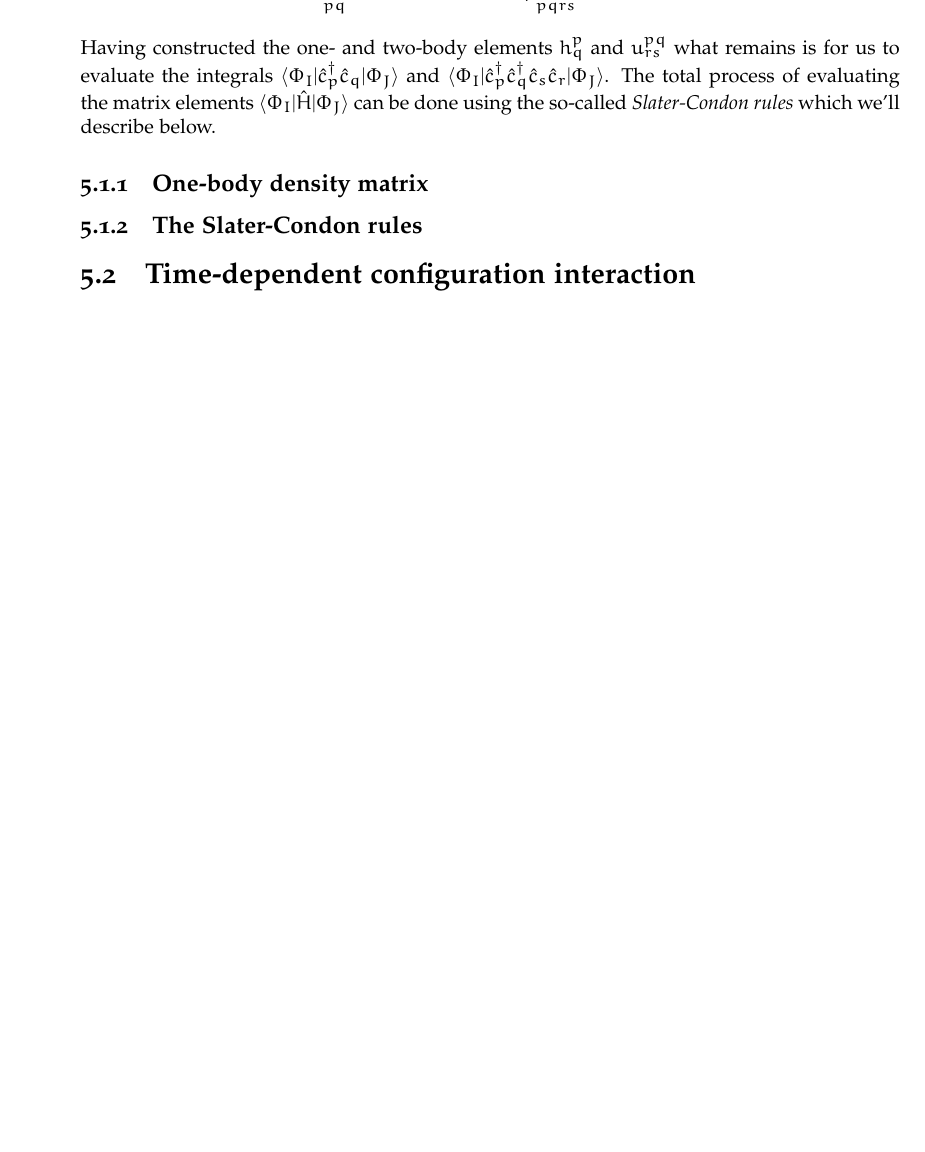
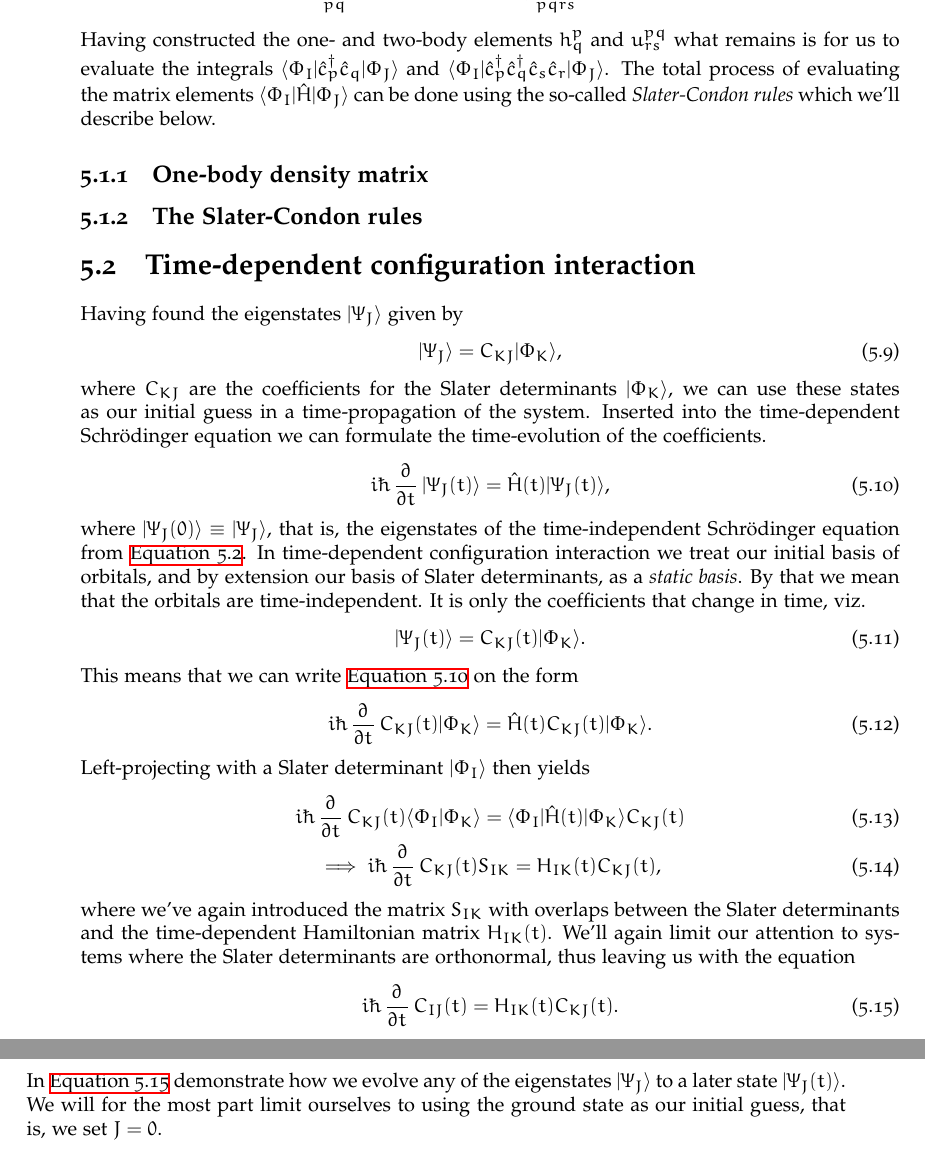
Before and after one commit to Schoyen/master-thesis, a LaTeX thesis (main.tex, which reads theory/configuration-interaction/configuration-interaction.tex): part of page 38 of 64 before the commit and two parts of pages 38 and 39 of 66 after it, the two joined at a grey line, cut so that both start at the same text, the shorter picture padded with empty space. Compiled offline with XeLaTeX.

Commit message:
Add theory on time-dependent ci

```diff
--- a/theory/configuration-interaction/configuration-interaction.tex
+++ b/theory/configuration-interaction/configuration-interaction.tex
@@ -77,3 +77,55 @@
         \subsection{The Slater-Condon rules}
 
     \section{Time-dependent configuration interaction}
+        Having found the eigenstates $\ket{\Psi_J}$ given by
+        \begin{align}
+            \ket{\Psi_J} = C_{KJ}\ket{\Phi_K},
+        \end{align}
+        where $C_{KJ}$ are the coefficients for the Slater determinants
+        $\ket{\Phi_K}$,
+        we can use these states as our initial guess in a time-propagation of
+        the system.
+        Inserted into the time-dependent Schrödinger equation we can formulate
+        the time-evolution of the coefficients.
+        \begin{align}
+            i\hslash \dpd[]{}{t}\ket{\Psi_J(t)}
+            = \hamil(t)\ket{\Psi_J(t)},
+            \label{eq:ci_tdse}
+        \end{align}
+        where $\ket{\Psi_J(0)} \equiv \ket{\Psi_J}$, that is, the eigenstates of
+        the time-independent Schrödinger equation from \autoref{eq:ci_tise}.
+        In time-dependent configuration interaction we treat our initial basis
+        of orbitals, and by extension our basis of Slater determinants, as a
+        \emph{static basis}.
+        By that we mean that the orbitals are time-independent.
+        It is only the coefficients that change in time, viz.
+        \begin{align}
+            \ket{\Psi_J(t)} = C_{KJ}(t)\ket{\Phi_K}.
+        \end{align}
+        This means that we can write \autoref{eq:ci_tdse} on the form
+        \begin{align}
+            i\hslash \dpd[]{}{t}C_{KJ}(t)\ket{\Phi_K}
+            = \hamil(t) C_{KJ}(t)\ket{\Phi_K}.
+        \end{align}
+        Left-projecting with a Slater determinant $\ket{\Phi_I}$ then yields
+        \begin{gather}
+            i\hslash \dpd[]{}{t}C_{KJ}(t)\braket{\Phi_I}{\Phi_K}
+            = \bra{\Phi_I}\hamil(t)\ket{\Phi_K} C_{KJ}(t) \\
+            \implies
+            i\hslash \dpd[]{}{t}C_{KJ}(t) S_{IK}
+            = H_{IK}(t) C_{KJ}(t),
+        \end{gather}
+        where we've again introduced the matrix $S_{IK}$ with overlaps between
+        the Slater determinants and the time-dependent Hamiltonian matrix
+        $H_{IK}(t)$.
+        We'll again limit our attention to systems where the Slater
+        determinants are orthonormal, thus leaving us with the equation
+        \begin{align}
+            i\hslash \dpd[]{}{t}C_{IJ}(t)
+            = H_{IK}(t) C_{KJ}(t).
+            \label{eq:ci_tdse_full_coeff}
+        \end{align}
+        In \autoref{eq:ci_tdse_full_coeff} demonstrate how we evolve any of the
+        eigenstates $\ket{\Psi_J}$ to a later state $\ket{\Psi_J(t)}$.
+        We will for the most part limit ourselves to using the ground state as
+        our initial guess, that is, we set $J = 0$.
```
Also changed, not shown: theory/configuration-interaction/configuration-interaction.tex (2 more changed lines).
